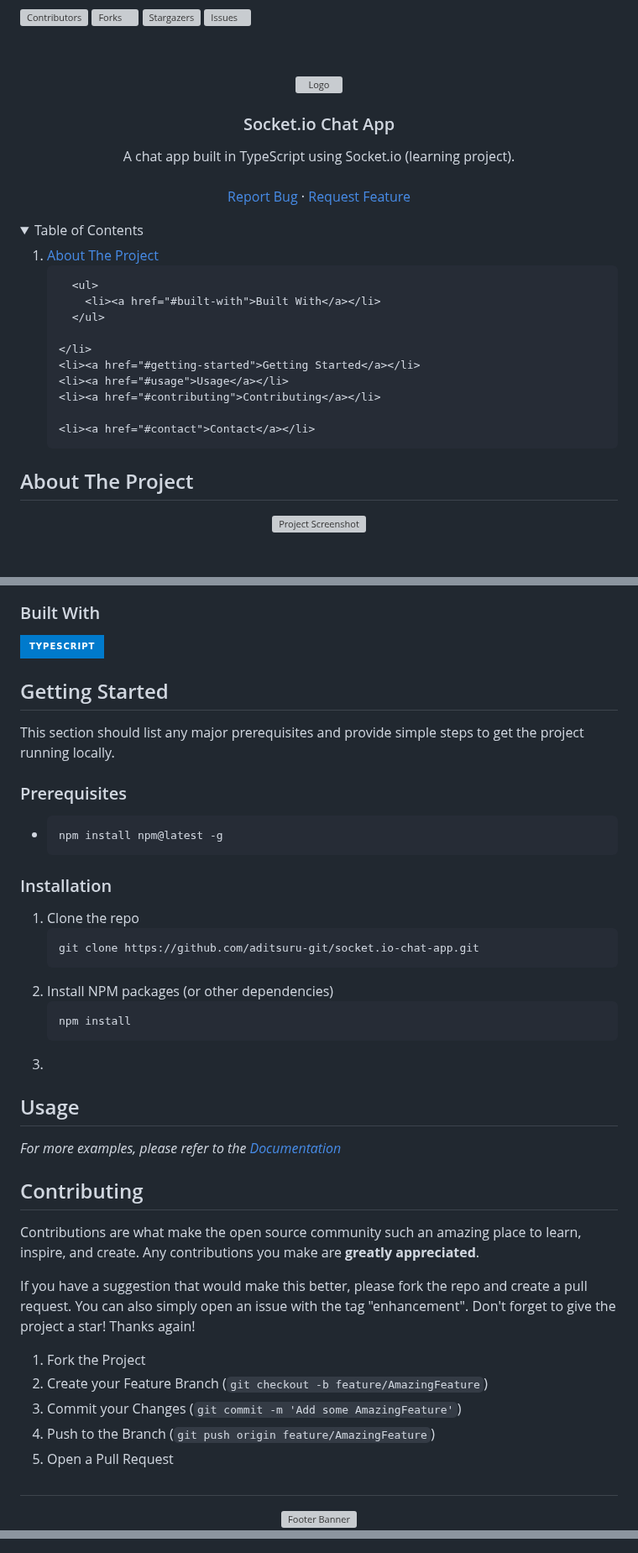
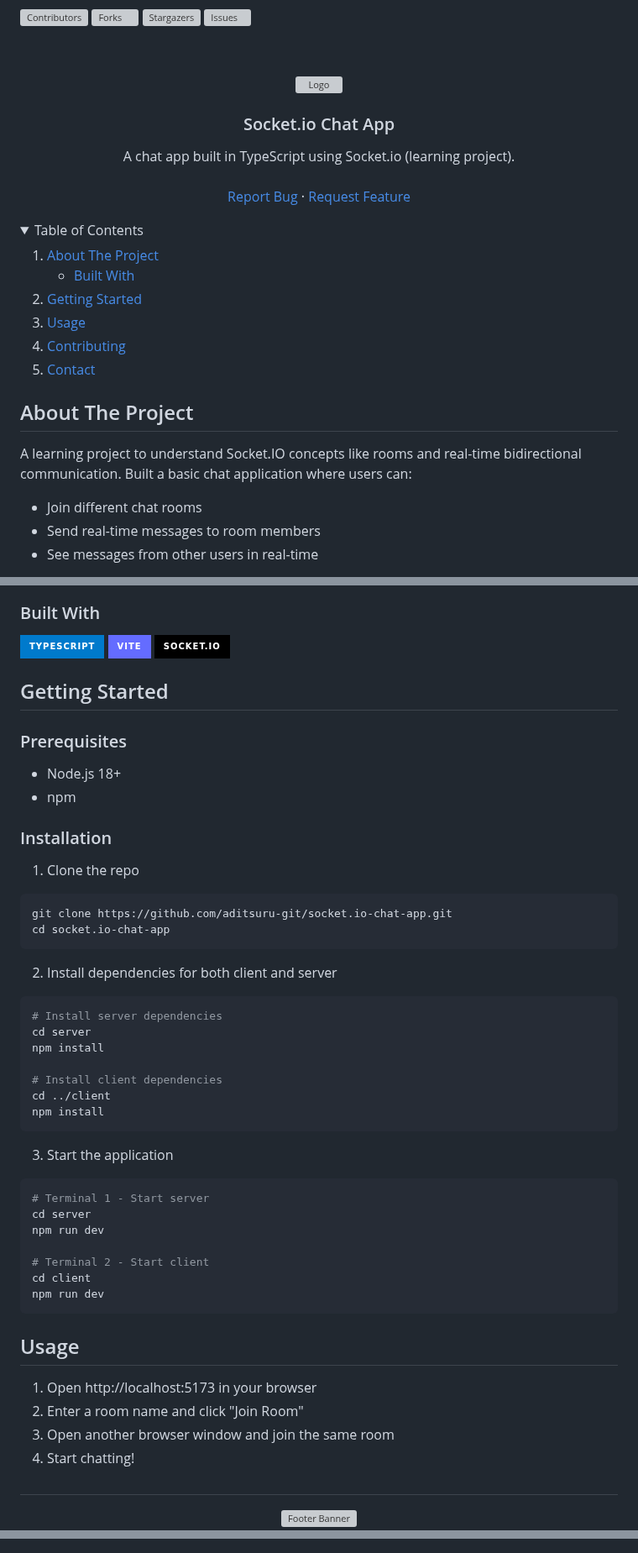
Before and after one commit to aditsuru-git/socket.io-chat-app, a Markdown page: README.md, 3 parts joined by grey strips. Shown at 84% size. GitHub-like rendering; folded sections open; badges without logos; blank space fills up the shorter version; grey boxes are pictures that could not be loaded.

````diff
--- a/README.md
+++ b/README.md
@@ -35,16 +34,13 @@
   <summary>Table of Contents</summary>
   <ol>
     <li><a href="#about-the-project">About The Project</a>
-
       <ul>
         <li><a href="#built-with">Built With</a></li>
       </ul>
-
     </li>
     <li><a href="#getting-started">Getting Started</a></li>
     <li><a href="#usage">Usage</a></li>
     <li><a href="#contributing">Contributing</a></li>
-
     <li><a href="#contact">Contact</a></li>
 
   </ol>
@@ -54,9 +50,9 @@
 
 ## About The Project
 
-[//]: # "Add project screenshot if you have one"
+A learning project to understand Socket.IO concepts like rooms and real-time bidirectional communication. Built a basic chat application where users can:
 
-<div align="center">
-  <img src="https://github.com/aditsuru-git/readme-template/blob/main/assets/screenshot.png?raw=true" alt="Project Screenshot" width="100%" style="max-width: 800px;">
-</div>
+- Join different chat rooms
+- Send real-time messages to room members
+- See messages from other users in real-time
 
@@ -65,54 +61,59 @@
 ### Built With
 
 [![TypeScript][TypeScript-badge]][TypeScript-url]
+[![Vite][Vite-badge]][Vite-url]
+[![Socket.io][Socket.io-badge]][Socket.io-url]
 
 <!-- GETTING STARTED -->
 
 ## Getting Started
 
-This section should list any major prerequisites and provide simple steps to get the project running locally.
-
 ### Prerequisites
 
-- [//]: # "List any software dependencies, e.g., npm, python, specific versions"
-  ```sh
-  npm install npm@latest -g
-  ```
+- Node.js 18+
+- npm
 
 ### Installation
 
-1.  Clone the repo
-    ```sh
-    git clone https://github.com/aditsuru-git/socket.io-chat-app.git
-    ```
-2.  Install NPM packages (or other dependencies)
-    ```sh
-    npm install
-    ```
-3.  [//]: # "Add any other setup steps like environment variables, database setup, etc."
+1. Clone the repo
+
+```sh
+git clone https://github.com/aditsuru-git/socket.io-chat-app.git
+cd socket.io-chat-app
+```
+
+2. Install dependencies for both client and server
+
+```sh
+# Install server dependencies
+cd server
+npm install
+
+# Install client dependencies
+cd ../client
+npm install
+```
+
+3. Start the application
+
+```sh
+# Terminal 1 - Start server
+cd server
+npm run dev
+
+# Terminal 2 - Start client
+cd client
+npm run dev
+```
 
 <!-- USAGE EXAMPLES -->
 
 ## Usage
 
-[//]: # "Provide instructions and examples for use. Include screenshots or code blocks as needed."
-
-_For more examples, please refer to the [Documentation](link/to/your/docs)_ <!-- Link this if you have separate docs -->
-
-<!-- CONTRIBUTING -->
-
-## Contributing
-
-Contributions are what make the open source community such an amazing place to learn, inspire, and create. Any contributions you make are **greatly appreciated**.
-
-If you have a suggestion that would make this better, please fork the repo and create a pull request. You can also simply open an issue with the tag "enhancement".
-Don't forget to give the project a star! Thanks again!
-
-1.  Fork the Project
-2.  Create your Feature Branch (`git checkout -b feature/AmazingFeature`)
-3.  Commit your Changes (`git commit -m 'Add some AmazingFeature'`)
-4.  Push to the Branch (`git push origin feature/AmazingFeature`)
-5.  Open a Pull Request
+1. Open http://localhost:5173 in your browser
+2. Enter a room name and click "Join Room"
+3. Open another browser window and join the same room
+4. Start chatting!
 
 <h1></h1>
 <div align="center">
@@ -136,2 +134,6 @@ Don't forget to give the project a star! Thanks again!
 [TypeScript-badge]: https://img.shields.io/badge/TypeScript-007ACC?style=for-the-badge&logo=TypeScript&logoColor=white
 [TypeScript-url]: https://www.TypeScriptlang.org/
+[Vite-badge]: https://img.shields.io/badge/vite-%23646CFF.svg?style=for-the-badge&logo=vite&logoColor=white
+[Vite-url]: https://vitejs.dev/
+[Socket.io-badge]: https://img.shields.io/badge/Socket.io-black?style=for-the-badge&logo=socket.io&badgeColor=010101
+[Socket.io-url]: https://socket.io/
````
Also changed, not shown: other parts of README.md (+2 -6 lines).
